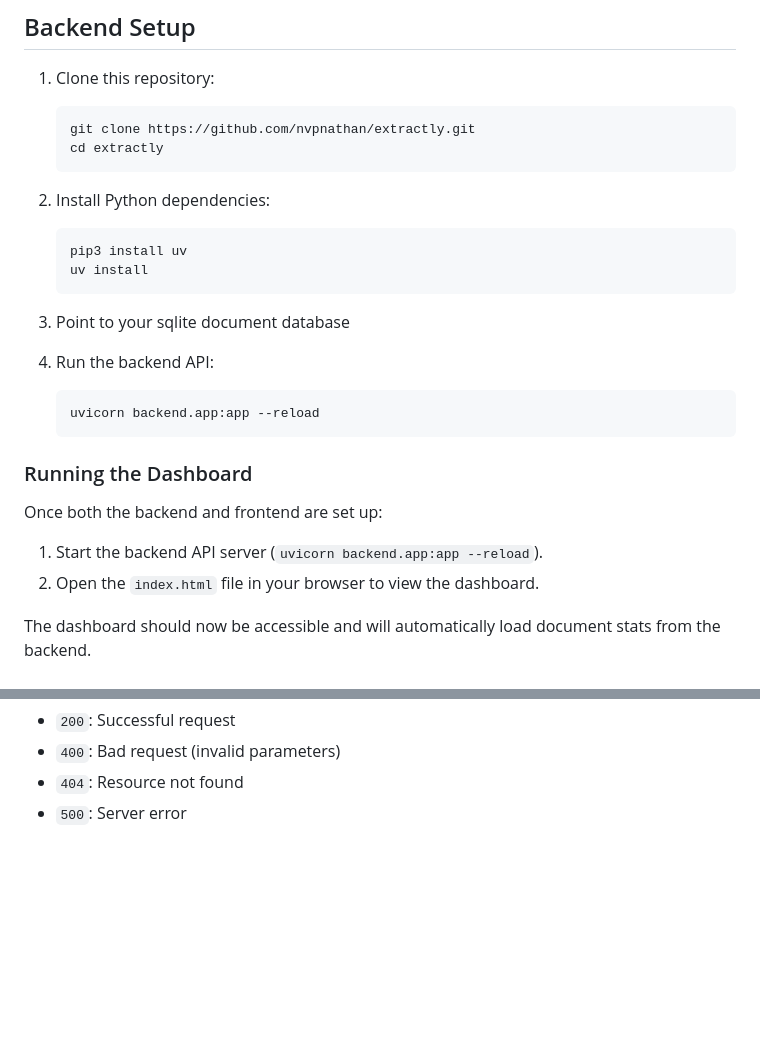
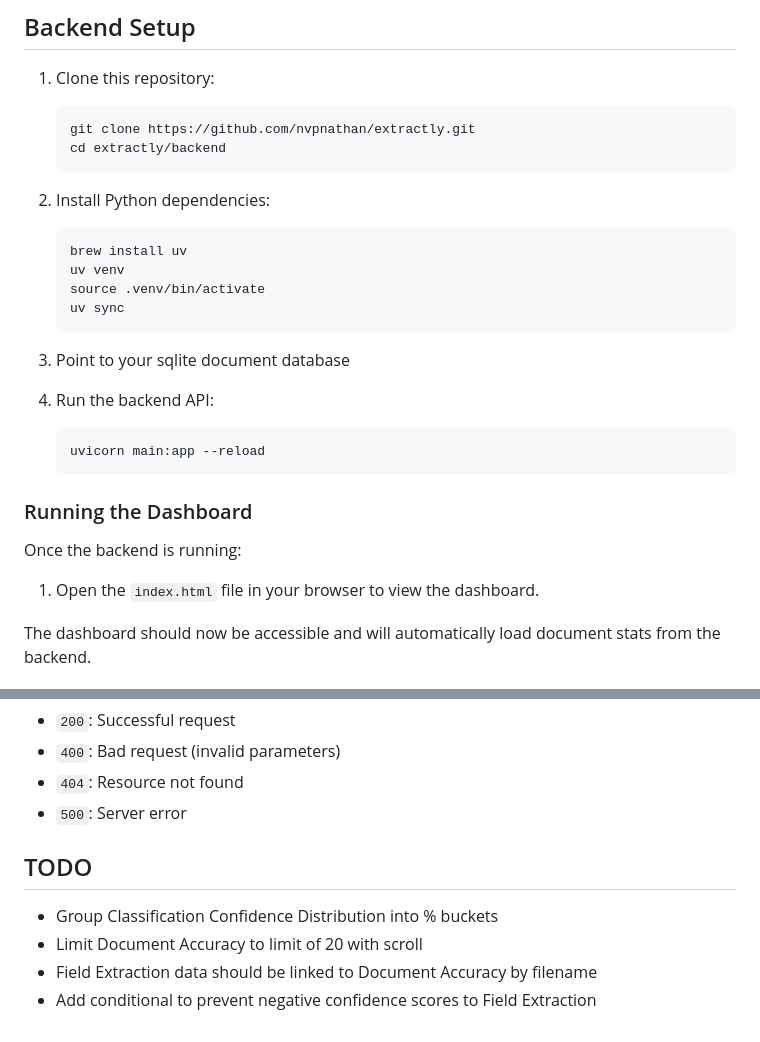
Before and after one commit to nvpnathan/extractly, a Markdown page: README.md, 2 parts joined by grey strips. Rendered like a GitHub page; blank space fills up the shorter version.

Commit message:
chore: added TODOs

````diff
--- a/README.md
+++ b/README.md
@@ -45,14 +45,16 @@ Follow these steps to set up the project locally.
 
     ```sh
     git clone https://github.com/nvpnathan/extractly.git
-    cd extractly
+    cd extractly/backend
     ```
 
 2.	Install Python dependencies:
 
     ```sh
-    pip3 install uv
-    uv install
+    brew install uv
+    uv venv
+    source .venv/bin/activate
+    uv sync
     ```
 
 3.	Point to your sqlite document database
@@ -60,15 +62,14 @@ Follow these steps to set up the project locally.
 4.	Run the backend API:
 
     ```sh
-    uvicorn backend.app:app --reload
+    uvicorn main:app --reload
     ```
 
 ### Running the Dashboard
 
-Once both the backend and frontend are set up:
+Once the backend is running:
 
-1.	Start the backend API server (`uvicorn backend.app:app --reload`).
-2.	Open the `index.html` file in your browser to view the dashboard.
+1.	Open the `index.html` file in your browser to view the dashboard.
 
 The dashboard should now be accessible and will automatically load document stats from the backend.
 
@@ -181,3 +182,11 @@ Each endpoint supports standard HTTP response codes:
 - `400`: Bad request (invalid parameters)
 - `404`: Resource not found
 - `500`: Server error
+
+
+## TODO
+
+- Group Classification Confidence Distribution into % buckets
+- Limit Document Accuracy to limit of 20 with scroll
+- Field Extraction data should be linked to Document Accuracy by filename
+- Add conditional to prevent negative confidence scores to Field Extraction
````
